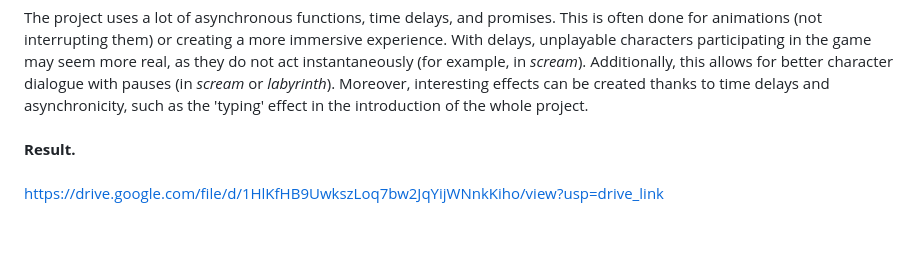
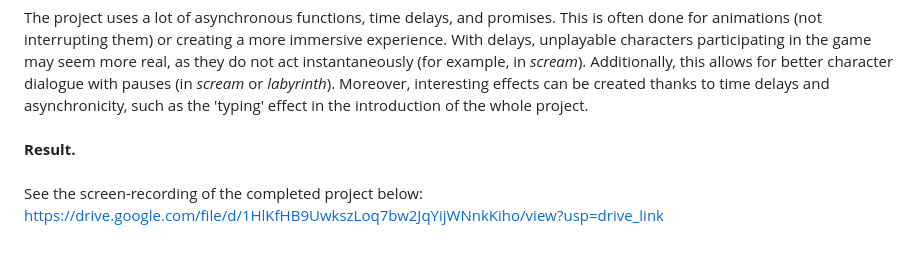
Before and after one commit to DanaKharaz/mystery, a Markdown page: README.md, the part around the change. GitHub-like rendering.

```diff
--- a/README.md
+++ b/README.md
@@ -24,4 +24,5 @@ The majority of the games have some randomness to them. In some, element(s) are
 <i>Time.</i> <br><br>
 The project uses a lot of asynchronous functions, time delays, and promises. This is often done for animations (not interrupting them) or creating a more immersive experience. With delays, unplayable characters participating in the game may seem more real, as they do not act instantaneously (for example, in _scream_). Additionally, this allows for better character dialogue with pauses (in _scream_ or _labyrinth_). Moreover, interesting effects can be created thanks to time delays and asynchronicity, such as the 'typing' effect in the introduction of the whole project. <br><br>
 <b>Result.</b> <br><br>
+See the screen-recording of the completed project below:
 https://drive.google.com/file/d/1HlKfHB9UwkszLoq7bw2JqYijWNnkKiho/view?usp=drive_link
```
